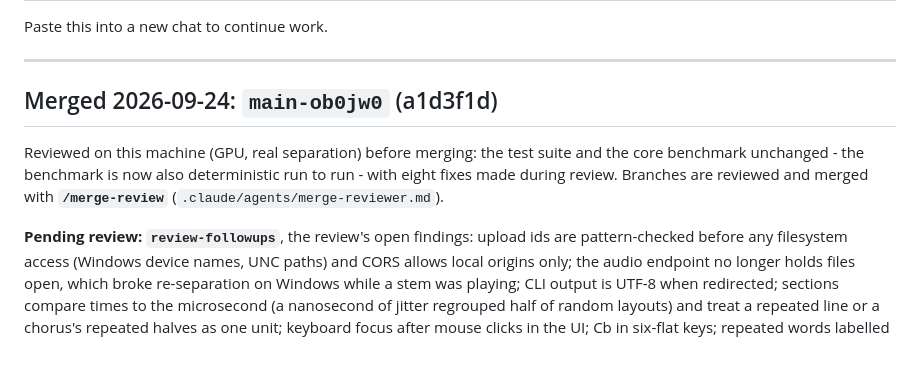
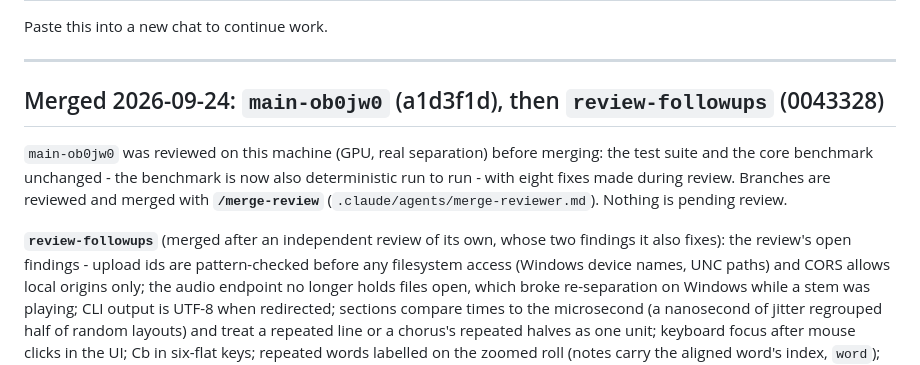
Before and after one commit to cpet02/meloScribe, a Markdown page: HANDOFF.md, the part around the change. Drawn GitHub-style.

Commit message:
HANDOFF: review-followups is merged too; nothing is pending review
Co-Authored-By: Claude Opus 5.5 <noreply@anthropic.com>

```diff
--- a/HANDOFF.md
+++ b/HANDOFF.md
@@ -4,14 +4,16 @@ Paste this into a new chat to continue work.
 
 ---
 
-## Merged 2026-09-24: `main-ob0jw0` (a1d3f1d)
+## Merged 2026-09-24: `main-ob0jw0` (a1d3f1d), then `review-followups` (0043328)
 
-Reviewed on this machine (GPU, real separation) before merging: the test
-suite and the core benchmark unchanged - the benchmark is now also
-deterministic run to run - with eight fixes made during review. Branches are
-reviewed and merged with **`/merge-review`** (`.claude/agents/merge-reviewer.md`).
+`main-ob0jw0` was reviewed on this machine (GPU, real separation) before
+merging: the test suite and the core benchmark unchanged - the benchmark is
+now also deterministic run to run - with eight fixes made during review.
+Branches are reviewed and merged with **`/merge-review`**
+(`.claude/agents/merge-reviewer.md`). Nothing is pending review.
 
-**Pending review: `review-followups`**, the review's open findings: upload ids
+**`review-followups`** (merged after an independent review of its own, whose
+two findings it also fixes): the review's open findings - upload ids
 are pattern-checked before any filesystem access (Windows device names, UNC
 paths) and CORS allows local origins only; the audio endpoint no longer holds
 files open, which broke re-separation on Windows while a stem was playing;
```
